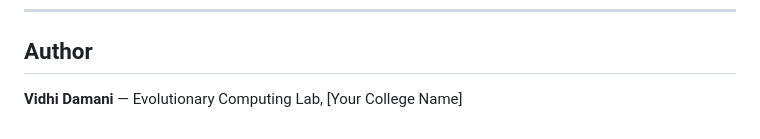
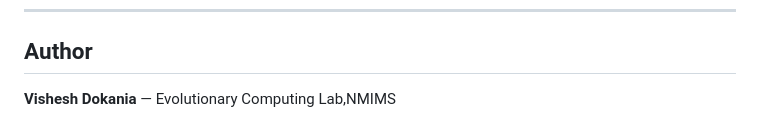
Before and after one commit to VisheshDokania/ACO_TSP, a Markdown page: README.md, the part around the change. Rendered like a GitHub page.

Commit message:
Update author name in README.md

```diff
--- a/README.md
+++ b/README.md
@@ -201,4 +201,4 @@ Open `index.html` in any browser — no server or installation needed.
 
 ##  Author
 
-**Vidhi Damani** — Evolutionary Computing Lab, [Your College Name]
+**Vishesh Dokania** — Evolutionary Computing Lab,NMIMS
```
